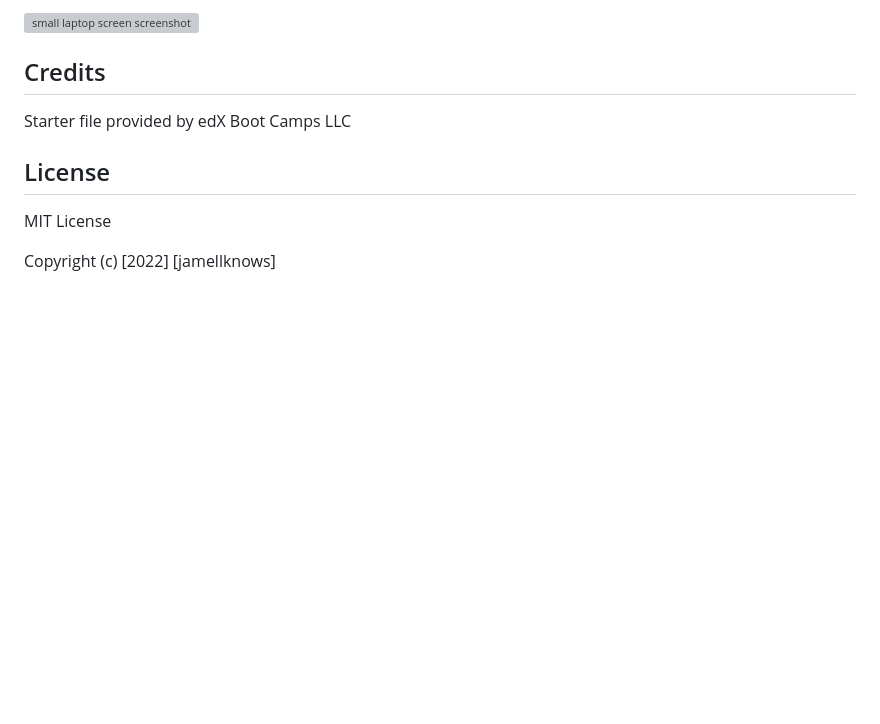
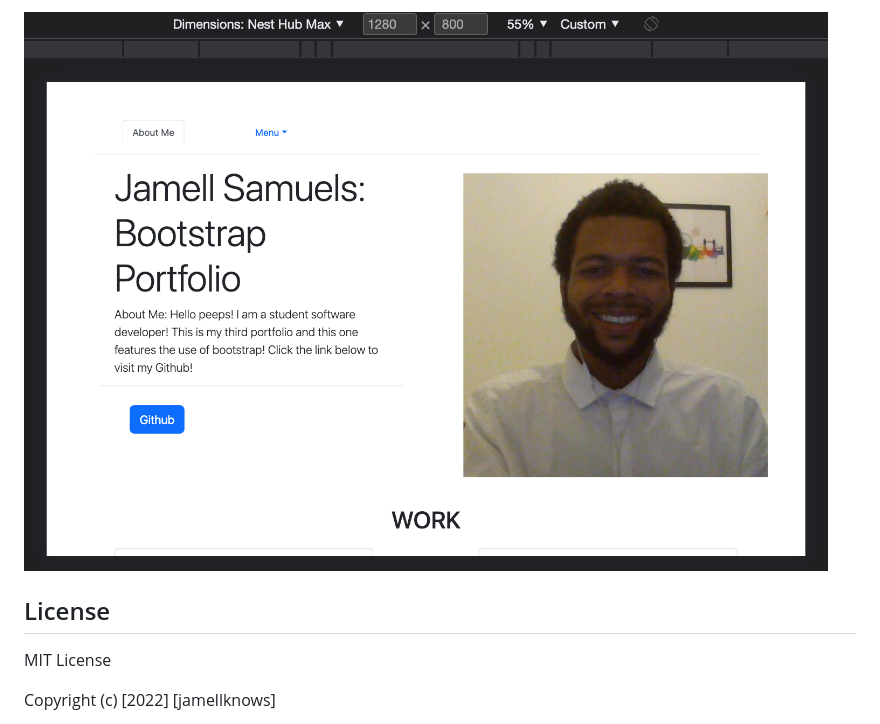
Before and after one commit to jamellknows/Bootstrap-Portfolio, a Markdown page: README.md, the part around the change printed below. GitHub-like rendering; pictures changed too: images/NestHub.png (added); blank space fills up the shorter version; grey boxes are pictures that could not be loaded.

```diff
--- a/README.md
+++ b/README.md
@@ -33,11 +33,9 @@ https://jamellknows.github.io/bootstrap-portfolio
 
-![small laptop screen screenshot](./starter/images/1291px.png)
+![small laptop screen screenshot](./images/NestHub.png)
 
 
 
-## Credits
 
-Starter file provided by edX Boot Camps LLC
 
 
 ## License
```
Also changed, not shown: other parts of README.md (+5 -5 lines), images/iPadAir.png (added), images/iPhone12Pro.png (added).
